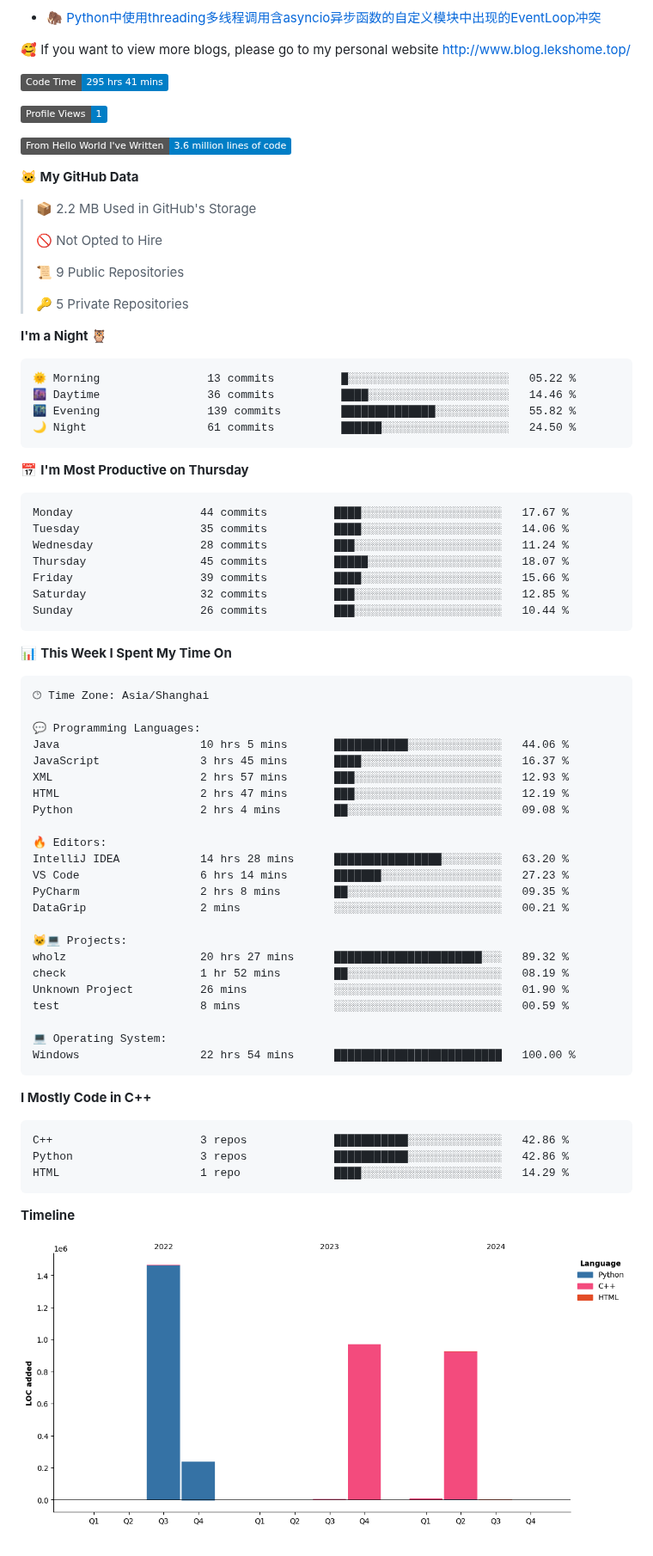
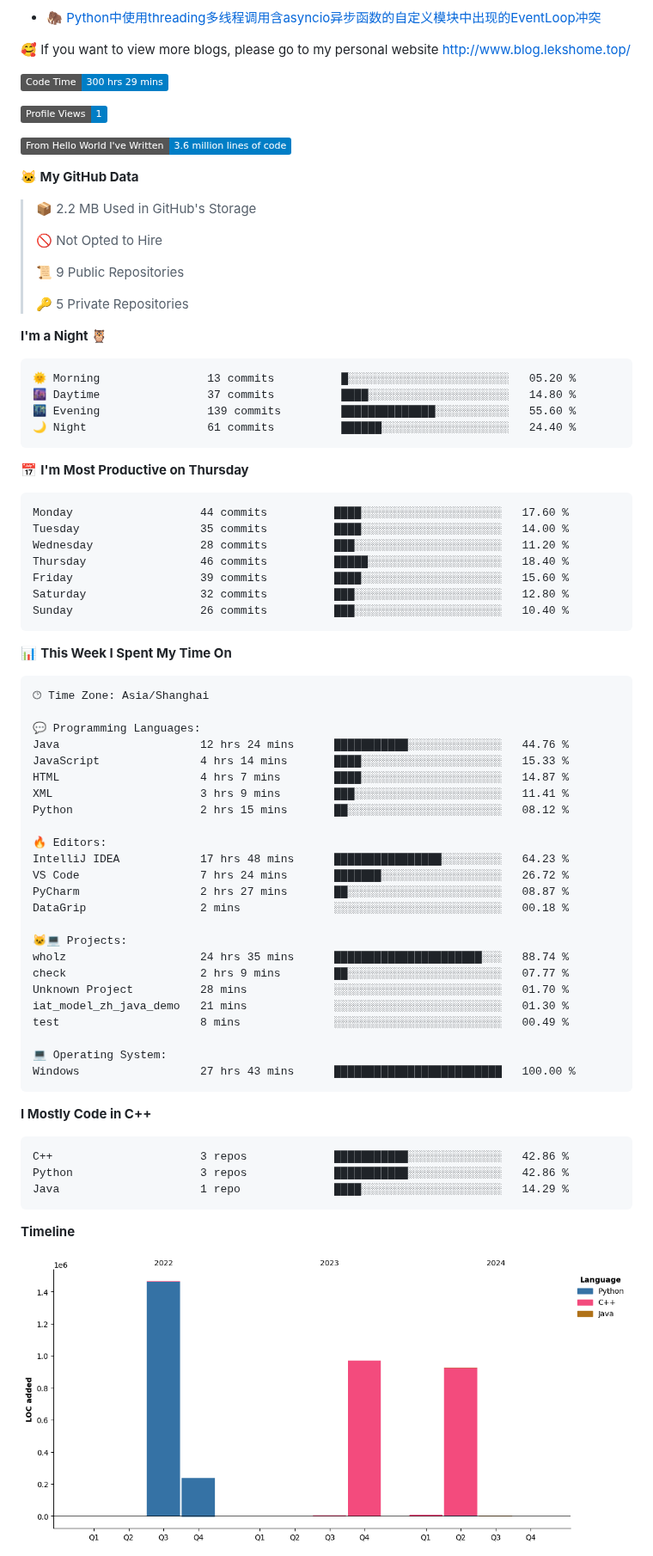
Before and after one commit to LeKZzzz/LeKZzzz, a Markdown page: README.md, the part around one of its changes. Shown at 86% size. Drawn GitHub-style; pictures changed too: assets/bar_graph.png; badges without logos.

Commit message:
Updated with Dev Metrics

````diff
--- a/README.md
+++ b/README.md
@@ -22,7 +22,7 @@
 
 
 <!--START_SECTION:waka-->
-![Code Time](http://img.shields.io/badge/Code%20Time-295%20hrs%2041%20mins-blue)
+![Code Time](http://img.shields.io/badge/Code%20Time-300%20hrs%2029%20mins-blue)
 
 ![Profile Views](http://img.shields.io/badge/Profile%20Views-1-blue)
 
@@ -41,21 +41,21 @@
 **I'm a Night 🦉**
 
 ```text
-🌞 Morning                13 commits          █░░░░░░░░░░░░░░░░░░░░░░░░   05.22 %
-🌆 Daytime                36 commits          ████░░░░░░░░░░░░░░░░░░░░░   14.46 %
-🌃 Evening                139 commits         ██████████████░░░░░░░░░░░   55.82 %
-🌙 Night                  61 commits          ██████░░░░░░░░░░░░░░░░░░░   24.50 %
+🌞 Morning                13 commits          █░░░░░░░░░░░░░░░░░░░░░░░░   05.20 %
+🌆 Daytime                37 commits          ████░░░░░░░░░░░░░░░░░░░░░   14.80 %
+🌃 Evening                139 commits         ██████████████░░░░░░░░░░░   55.60 %
+🌙 Night                  61 commits          ██████░░░░░░░░░░░░░░░░░░░   24.40 %
 ```
 📅 **I'm Most Productive on Thursday**
 
 ```text
-Monday                   44 commits          ████░░░░░░░░░░░░░░░░░░░░░   17.67 %
-Tuesday                  35 commits          ████░░░░░░░░░░░░░░░░░░░░░   14.06 %
-Wednesday                28 commits          ███░░░░░░░░░░░░░░░░░░░░░░   11.24 %
-Thursday                 45 commits          █████░░░░░░░░░░░░░░░░░░░░   18.07 %
-Friday                   39 commits          ████░░░░░░░░░░░░░░░░░░░░░   15.66 %
-Saturday                 32 commits          ███░░░░░░░░░░░░░░░░░░░░░░   12.85 %
-Sunday                   26 commits          ███░░░░░░░░░░░░░░░░░░░░░░   10.44 %
+Monday                   44 commits          ████░░░░░░░░░░░░░░░░░░░░░   17.60 %
+Tuesday                  35 commits          ████░░░░░░░░░░░░░░░░░░░░░   14.00 %
+Wednesday                28 commits          ███░░░░░░░░░░░░░░░░░░░░░░   11.20 %
+Thursday                 46 commits          █████░░░░░░░░░░░░░░░░░░░░   18.40 %
+Friday                   39 commits          ████░░░░░░░░░░░░░░░░░░░░░   15.60 %
+Saturday                 32 commits          ███░░░░░░░░░░░░░░░░░░░░░░   12.80 %
+Sunday                   26 commits          ███░░░░░░░░░░░░░░░░░░░░░░   10.40 %
 ```
 
 
@@ -65,26 +65,27 @@ Sunday                   26 commits          ███░░░░░░░░
 🕑︎ Time Zone: Asia/Shanghai
 
 💬 Programming Languages:
-Java                     10 hrs 5 mins       ███████████░░░░░░░░░░░░░░   44.06 %
-JavaScript               3 hrs 45 mins       ████░░░░░░░░░░░░░░░░░░░░░   16.37 %
-XML                      2 hrs 57 mins       ███░░░░░░░░░░░░░░░░░░░░░░   12.93 %
-HTML                     2 hrs 47 mins       ███░░░░░░░░░░░░░░░░░░░░░░   12.19 %
-Python                   2 hrs 4 mins        ██░░░░░░░░░░░░░░░░░░░░░░░   09.08 %
+Java                     12 hrs 24 mins      ███████████░░░░░░░░░░░░░░   44.76 %
+JavaScript               4 hrs 14 mins       ████░░░░░░░░░░░░░░░░░░░░░   15.33 %
+HTML                     4 hrs 7 mins        ████░░░░░░░░░░░░░░░░░░░░░   14.87 %
+XML                      3 hrs 9 mins        ███░░░░░░░░░░░░░░░░░░░░░░   11.41 %
+Python                   2 hrs 15 mins       ██░░░░░░░░░░░░░░░░░░░░░░░   08.12 %
 
 🔥 Editors:
-IntelliJ IDEA            14 hrs 28 mins      ████████████████░░░░░░░░░   63.20 %
-VS Code                  6 hrs 14 mins       ███████░░░░░░░░░░░░░░░░░░   27.23 %
-PyCharm                  2 hrs 8 mins        ██░░░░░░░░░░░░░░░░░░░░░░░   09.35 %
-DataGrip                 2 mins              ░░░░░░░░░░░░░░░░░░░░░░░░░   00.21 %
+IntelliJ IDEA            17 hrs 48 mins      ████████████████░░░░░░░░░   64.23 %
+VS Code                  7 hrs 24 mins       ███████░░░░░░░░░░░░░░░░░░   26.72 %
+PyCharm                  2 hrs 27 mins       ██░░░░░░░░░░░░░░░░░░░░░░░   08.87 %
+DataGrip                 2 mins              ░░░░░░░░░░░░░░░░░░░░░░░░░   00.18 %
 
 🐱‍💻 Projects:
-wholz                    20 hrs 27 mins      ██████████████████████░░░   89.32 %
-check                    1 hr 52 mins        ██░░░░░░░░░░░░░░░░░░░░░░░   08.19 %
-Unknown Project          26 mins             ░░░░░░░░░░░░░░░░░░░░░░░░░   01.90 %
-test                     8 mins              ░░░░░░░░░░░░░░░░░░░░░░░░░   00.59 %
+wholz                    24 hrs 35 mins      ██████████████████████░░░   88.74 %
+check                    2 hrs 9 mins        ██░░░░░░░░░░░░░░░░░░░░░░░   07.77 %
+Unknown Project          28 mins             ░░░░░░░░░░░░░░░░░░░░░░░░░   01.70 %
+iat_model_zh_java_demo   21 mins             ░░░░░░░░░░░░░░░░░░░░░░░░░   01.30 %
+test                     8 mins              ░░░░░░░░░░░░░░░░░░░░░░░░░   00.49 %
 
 💻 Operating System:
-Windows                  22 hrs 54 mins      █████████████████████████   100.00 %
+Windows                  27 hrs 43 mins      █████████████████████████   100.00 %
 ```
 
 **I Mostly Code in C++**
@@ -92,7 +93,7 @@ Windows                  22 hrs 54 mins      ███████████
 ```text
 C++                      3 repos             ███████████░░░░░░░░░░░░░░   42.86 %
 Python                   3 repos             ███████████░░░░░░░░░░░░░░   42.86 %
-HTML                     1 repo              ████░░░░░░░░░░░░░░░░░░░░░   14.29 %
+Java                     1 repo              ████░░░░░░░░░░░░░░░░░░░░░   14.29 %
 ```
 
 
````
Also changed, not shown: other parts of README.md (+1 -1 lines).
